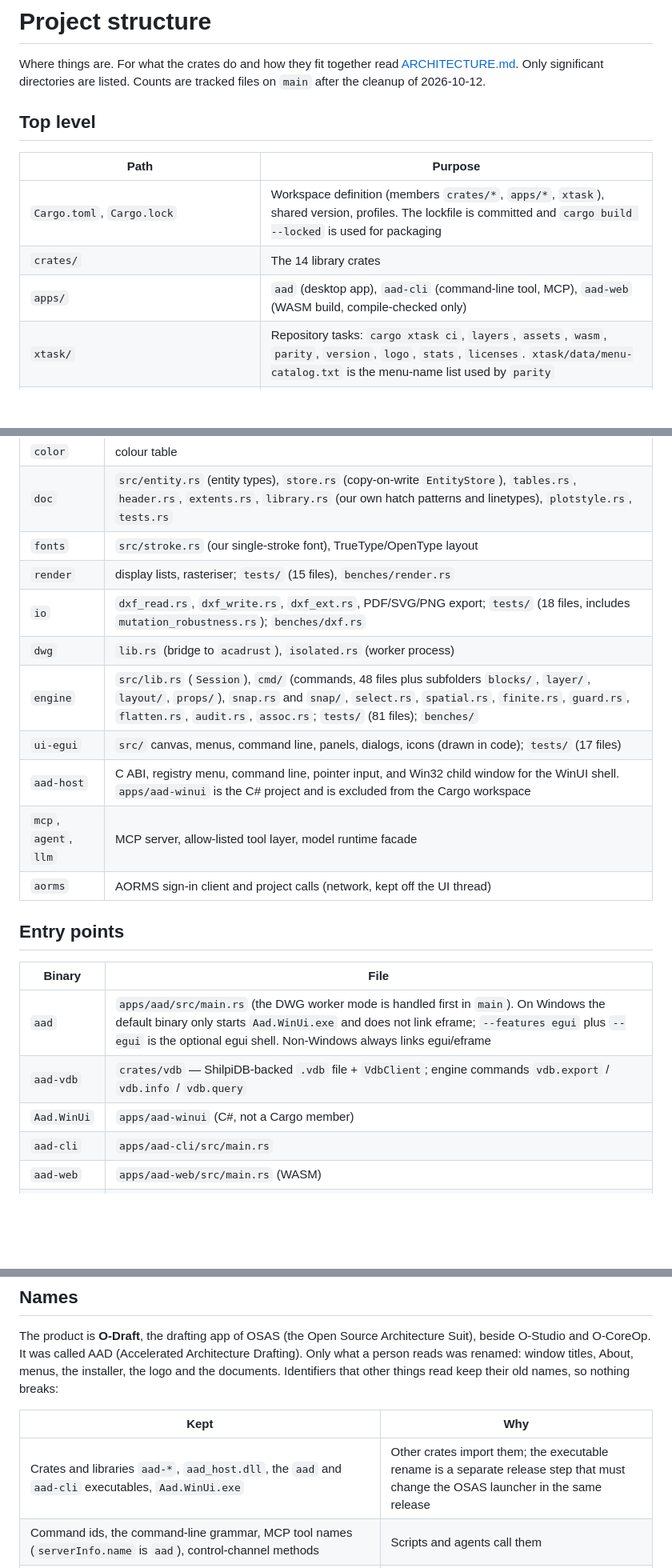
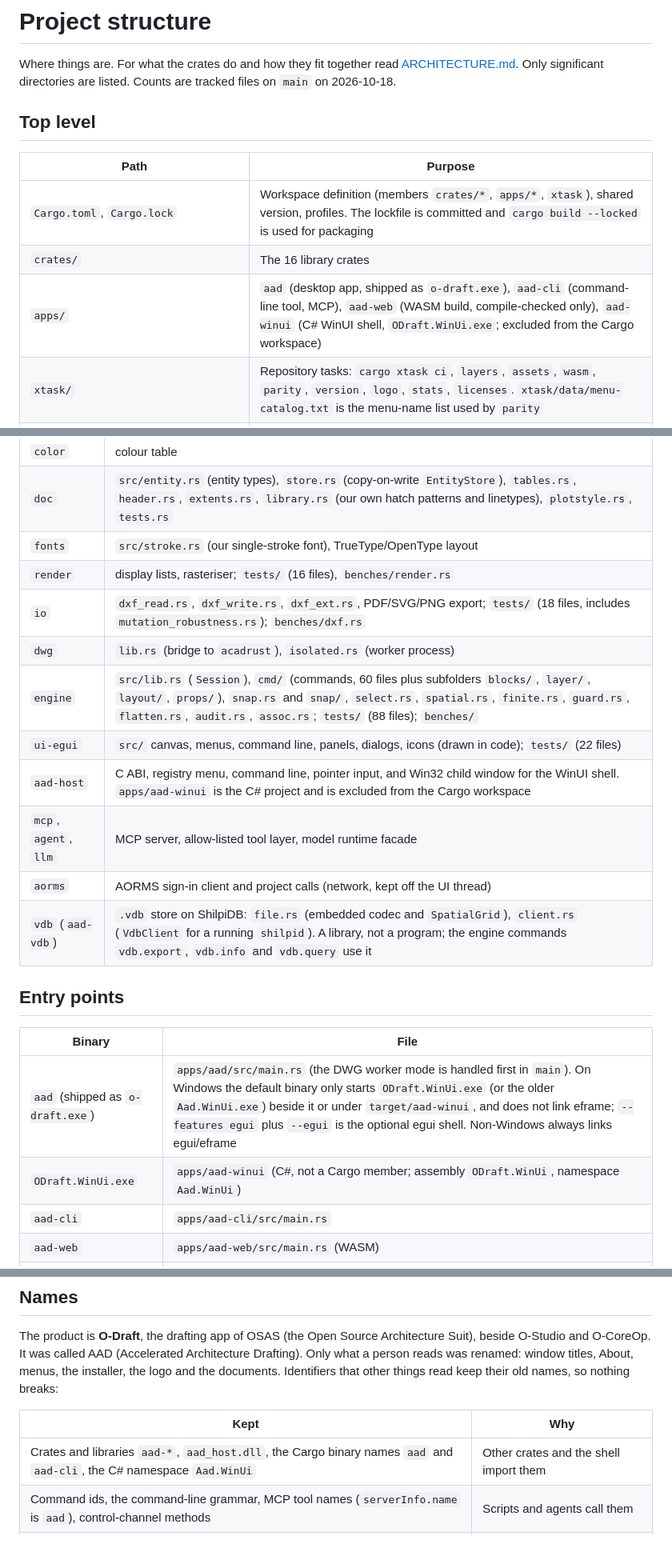
Before and after one commit to HolagundiWorks/AAD, a Markdown page: docs/PROJECT_STRUCTURE.md, 3 parts joined by grey strips. Shown at 80% size. GitHub-like rendering; blank space fills up the shorter version.

Commit message:
Refresh PROJECT_STRUCTURE.md: 16 crates, apps/aad-winui, aad-vdb as a library, o-draft.exe and ODraft.WinUi.exe, current test counts.
Co-Authored-By: Claude Opus 5.5 (1M context) <noreply@anthropic.com>
Claude-Session: https://claude.ai/code/session_01SD35syKTQFHwhZ5DmacsU8

```diff
--- a/docs/PROJECT_STRUCTURE.md
+++ b/docs/PROJECT_STRUCTURE.md
@@ -2,15 +2,15 @@
 
 Where things are. For what the crates do and how they fit together read
 [ARCHITECTURE.md](ARCHITECTURE.md). Only significant directories are listed. Counts are tracked
-files on `main` after the cleanup of 2026-10-12.
+files on `main` on 2026-10-18.
 
 ## Top level
 
 | Path | Purpose |
 |---|---|
 | `Cargo.toml`, `Cargo.lock` | Workspace definition (members `crates/*`, `apps/*`, `xtask`), shared version, profiles. The lockfile is committed and `cargo build --locked` is used for packaging |
-| `crates/` | The 14 library crates |
-| `apps/` | `aad` (desktop app), `aad-cli` (command-line tool, MCP), `aad-web` (WASM build, compile-checked only) |
+| `crates/` | The 16 library crates |
+| `apps/` | `aad` (desktop app, shipped as `o-draft.exe`), `aad-cli` (command-line tool, MCP), `aad-web` (WASM build, compile-checked only), `aad-winui` (C# WinUI shell, `ODraft.WinUi.exe`; excluded from the Cargo workspace) |
 | `xtask/` | Repository tasks: `cargo xtask ci`, `layers`, `assets`, `wasm`, `parity`, `version`, `logo`, `stats`, `licenses`. `xtask/data/menu-catalog.txt` is the menu-name list used by `parity` |
 | `docs/` | Documentation (index in [README.md](../README.md)) |
 | `packaging/` | Installer and release scripts per platform (`windows/`, `macos/`, `linux/`, `web/`) |
@@ -35,22 +35,22 @@ Generated and ignored (see `.gitignore`): `target/` (Cargo build output), `dist/
 | `color` | colour table |
 | `doc` | `src/entity.rs` (entity types), `store.rs` (copy-on-write `EntityStore`), `tables.rs`, `header.rs`, `extents.rs`, `library.rs` (our own hatch patterns and linetypes), `plotstyle.rs`, `tests.rs` |
 | `fonts` | `src/stroke.rs` (our single-stroke font), TrueType/OpenType layout |
-| `render` | display lists, rasteriser; `tests/` (15 files), `benches/render.rs` |
+| `render` | display lists, rasteriser; `tests/` (16 files), `benches/render.rs` |
 | `io` | `dxf_read.rs`, `dxf_write.rs`, `dxf_ext.rs`, PDF/SVG/PNG export; `tests/` (18 files, includes `mutation_robustness.rs`); `benches/dxf.rs` |
 | `dwg` | `lib.rs` (bridge to `acadrust`), `isolated.rs` (worker process) |
-| `engine` | `src/lib.rs` (`Session`), `cmd/` (commands, 48 files plus subfolders `blocks/`, `layer/`, `layout/`, `props/`), `snap.rs` and `snap/`, `select.rs`, `spatial.rs`, `finite.rs`, `guard.rs`, `flatten.rs`, `audit.rs`, `assoc.rs`; `tests/` (81 files); `benches/` |
-| `ui-egui` | `src/` canvas, menus, command line, panels, dialogs, icons (drawn in code); `tests/` (17 files) |
+| `engine` | `src/lib.rs` (`Session`), `cmd/` (commands, 60 files plus subfolders `blocks/`, `layer/`, `layout/`, `props/`), `snap.rs` and `snap/`, `select.rs`, `spatial.rs`, `finite.rs`, `guard.rs`, `flatten.rs`, `audit.rs`, `assoc.rs`; `tests/` (88 files); `benches/` |
+| `ui-egui` | `src/` canvas, menus, command line, panels, dialogs, icons (drawn in code); `tests/` (22 files) |
 | `aad-host` | C ABI, registry menu, command line, pointer input, and Win32 child window for the WinUI shell. `apps/aad-winui` is the C# project and is excluded from the Cargo workspace |
 | `mcp`, `agent`, `llm` | MCP server, allow-listed tool layer, model runtime facade |
 | `aorms` | AORMS sign-in client and project calls (network, kept off the UI thread) |
+| `vdb` (`aad-vdb`) | `.vdb` store on ShilpiDB: `file.rs` (embedded codec and `SpatialGrid`), `client.rs` (`VdbClient` for a running `shilpid`). A library, not a program; the engine commands `vdb.export`, `vdb.info` and `vdb.query` use it |
 
 ## Entry points
 
 | Binary | File |
 |---|---|
-| `aad` | `apps/aad/src/main.rs` (the DWG worker mode is handled first in `main`). On Windows the default binary only starts `Aad.WinUi.exe` and does not link eframe; `--features egui` plus `--egui` is the optional egui shell. Non-Windows always links egui/eframe |
-| `aad-vdb` | `crates/vdb` — ShilpiDB-backed `.vdb` file + `VdbClient`; engine commands `vdb.export` / `vdb.info` / `vdb.query` |
-| `Aad.WinUi` | `apps/aad-winui` (C#, not a Cargo member) |
+| `aad` (shipped as `o-draft.exe`) | `apps/aad/src/main.rs` (the DWG worker mode is handled first in `main`). On Windows the default binary only starts `ODraft.WinUi.exe` (or the older `Aad.WinUi.exe`) beside it or under `target/aad-winui`, and does not link eframe; `--features egui` plus `--egui` is the optional egui shell. Non-Windows always links egui/eframe |
+| `ODraft.WinUi.exe` | `apps/aad-winui` (C#, not a Cargo member; assembly `ODraft.WinUi`, namespace `Aad.WinUi`) |
 | `aad-cli` | `apps/aad-cli/src/main.rs` |
 | `aad-web` | `apps/aad-web/src/main.rs` (WASM) |
 | `xtask` | `xtask/src/main.rs` |
@@ -74,7 +74,7 @@ The product is **O-Draft**, the drafting app of OSAS (the Open Source Architectu
 
 | Kept | Why |
 |---|---|
-| Crates and libraries `aad-*`, `aad_host.dll`, the `aad` and `aad-cli` executables, `Aad.WinUi.exe` | Other crates import them; the executable rename is a separate release step that must change the OSAS launcher in the same release |
+| Crates and libraries `aad-*`, `aad_host.dll`, the Cargo binary names `aad` and `aad-cli`, the C# namespace `Aad.WinUi` | Other crates and the shell import them |
 | Command ids, the command-line grammar, MCP tool names (`serverInfo.name` is `aad`), control-channel methods | Scripts and agents call them |
 | File formats: `AAD_PROJECT` extension data in DXF, `.vdb`, the `hcw-aqc-bridge` file (`source.app` is `AAD`) | Existing drawings and AQC import must keep working |
 | The AORMS session name `aad` and credential `AORMS/Connect/aad`, the application id `io.github.holagundiworks.aad` | The portal and the other apps read them |
```
Also changed, not shown: other parts of docs/PROJECT_STRUCTURE.md (+1 -1 lines).
